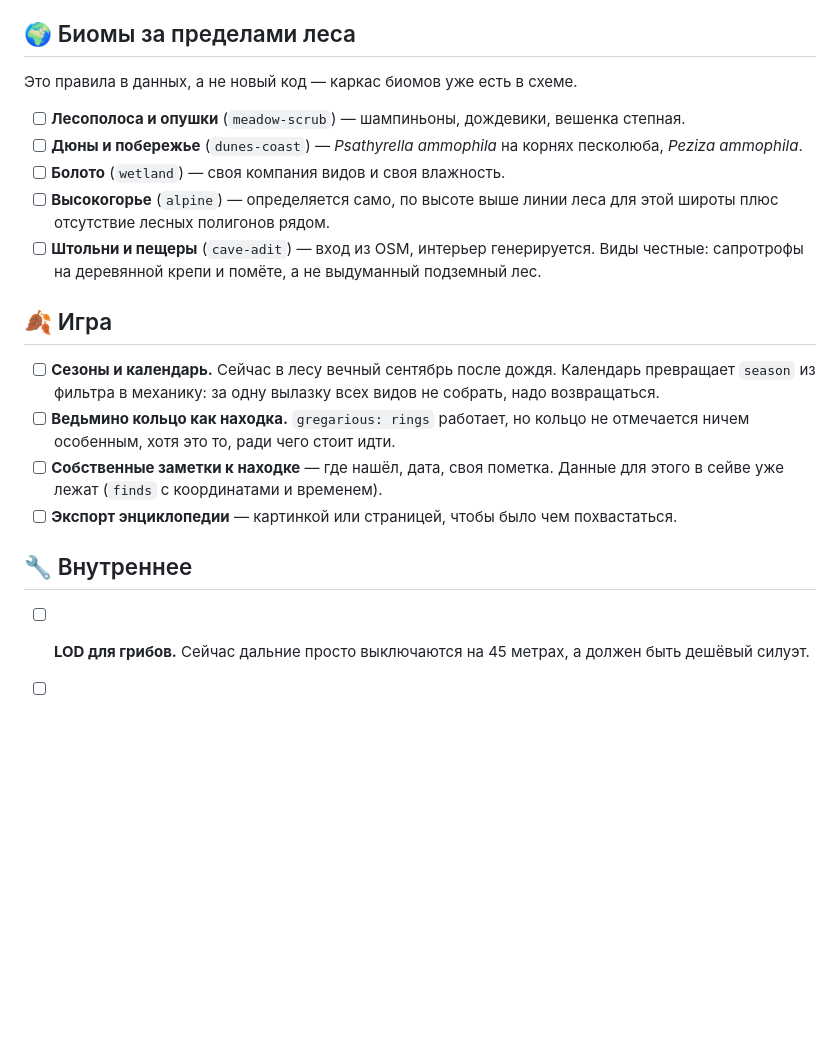
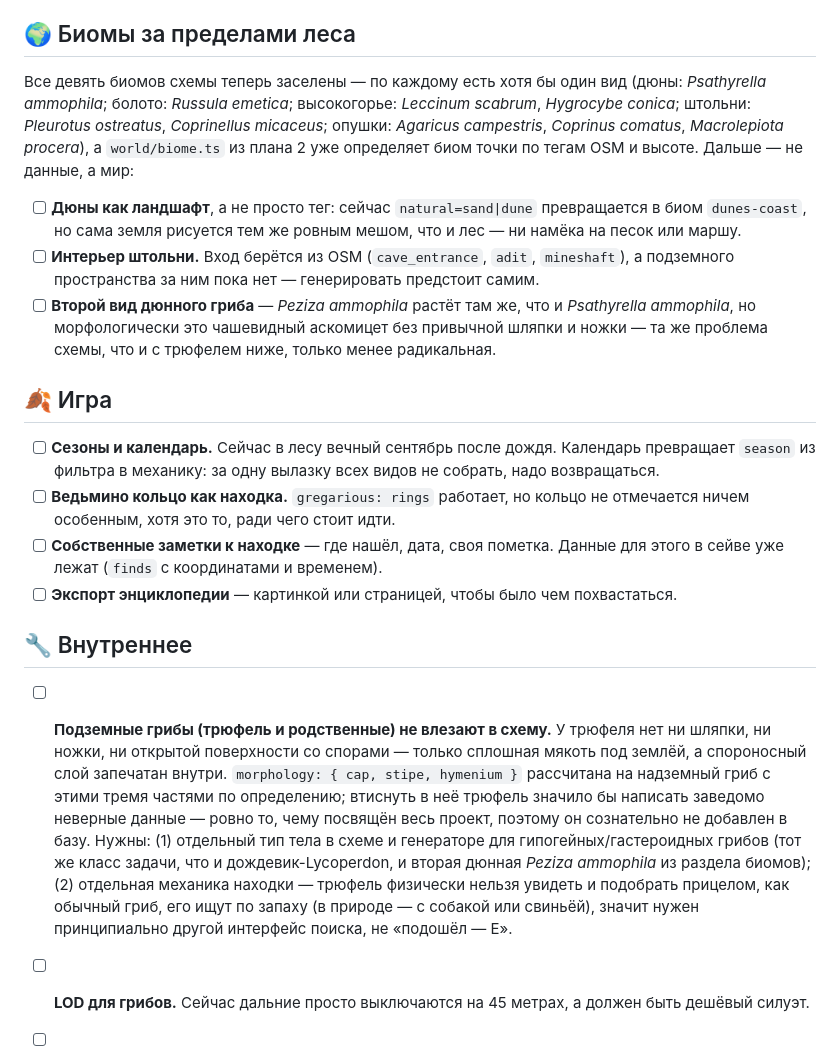
Before and after one commit to kryadov/itffm, a Markdown page: TODO.md, the part around the change. Drawn GitHub-style; blank space fills up the shorter version.

Commit message:
docs: TODO — трюфель нуждается в новом типе тела и механике поиска, обновлён раздел биомов
Раздел «Биомы за пределами леса» отражает реальность: все девять биомов
теперь заселены хотя бы одним видом, осталось дорисовать сам ландшафт
(дюны, интерьер штолен), а не расставлять грибы.

Co-Authored-By: Claude Sonnet 5 <noreply@anthropic.com>
Claude-Session: https://claude.ai/code/session_015tkvaDV65oXPfhv7rAh47Y

```diff
--- a/TODO.md
+++ b/TODO.md
@@ -216,18 +216,23 @@
 
 ## 🌍 Биомы за пределами леса
 
-Это правила в данных, а не новый код — каркас биомов уже есть в схеме.
+Все девять биомов схемы теперь заселены — по каждому есть хотя бы один вид
+(дюны: *Psathyrella ammophila*; болото: *Russula emetica*; высокогорье:
+*Leccinum scabrum*, *Hygrocybe conica*; штольни: *Pleurotus ostreatus*,
+*Coprinellus micaceus*; опушки: *Agaricus campestris*, *Coprinus comatus*,
+*Macrolepiota procera*), а `world/biome.ts` из плана 2 уже определяет биом
+точки по тегам OSM и высоте. Дальше — не данные, а мир:
 
-- [ ] **Лесополоса и опушки** (`meadow-scrub`) — шампиньоны, дождевики, вешенка
-      степная.
-- [ ] **Дюны и побережье** (`dunes-coast`) — *Psathyrella ammophila* на корнях
-      песколюба, *Peziza ammophila*.
-- [ ] **Болото** (`wetland`) — своя компания видов и своя влажность.
-- [ ] **Высокогорье** (`alpine`) — определяется само, по высоте выше линии леса
-      для этой широты плюс отсутствие лесных полигонов рядом.
-- [ ] **Штольни и пещеры** (`cave-adit`) — вход из OSM, интерьер генерируется.
-      Виды честные: сапротрофы на деревянной крепи и помёте, а не выдуманный
-      подземный лес.
+- [ ] **Дюны как ландшафт**, а не просто тег: сейчас `natural=sand|dune`
+      превращается в биом `dunes-coast`, но сама земля рисуется тем же ровным
+      мешом, что и лес — ни намёка на песок или маршу.
+- [ ] **Интерьер штольни.** Вход берётся из OSM (`cave_entrance`, `adit`,
+      `mineshaft`), а подземного пространства за ним пока нет — генерировать
+      предстоит самим.
+- [ ] **Второй вид дюнного гриба** — *Peziza ammophila* растёт там же, что и
+      *Psathyrella ammophila*, но морфологически это чашевидный аскомицет без
+      привычной шляпки и ножки — та же проблема схемы, что и с трюфелем ниже,
+      только менее радикальная.
 
 ## 🍂 Игра
 
@@ -243,6 +248,19 @@
 
 ## 🔧 Внутреннее
 
+- [ ] **Подземные грибы (трюфель и родственные) не влезают в схему.** У
+      трюфеля нет ни шляпки, ни ножки, ни открытой поверхности со спорами —
+      только сплошная мякоть под землёй, а спороносный слой запечатан внутри.
+      `morphology: { cap, stipe, hymenium }` рассчитана на надземный гриб с
+      этими тремя частями по определению; втиснуть в неё трюфель значило бы
+      написать заведомо неверные данные — ровно то, чему посвящён весь проект,
+      поэтому он сознательно не добавлен в базу. Нужны: (1) отдельный тип тела
+      в схеме и генераторе для гипогейных/гастероидных грибов (тот же класс
+      задачи, что и дождевик-Lycoperdon, и вторая дюнная *Peziza ammophila* из
+      раздела биомов); (2) отдельная механика находки — трюфель физически
+      нельзя увидеть и подобрать прицелом, как обычный гриб, его ищут по
+      запаху (в природе — с собакой или свиньёй), значит нужен принципиально
+      другой интерфейс поиска, не «подошёл — E».
 - [ ] **LOD для грибов.** Сейчас дальние просто выключаются на 45 метрах, а
       должен быть дешёвый силуэт.
 - [ ] **Инстансинг грибов одного вида.** 243 меша — 243 вызова отрисовки.
```
